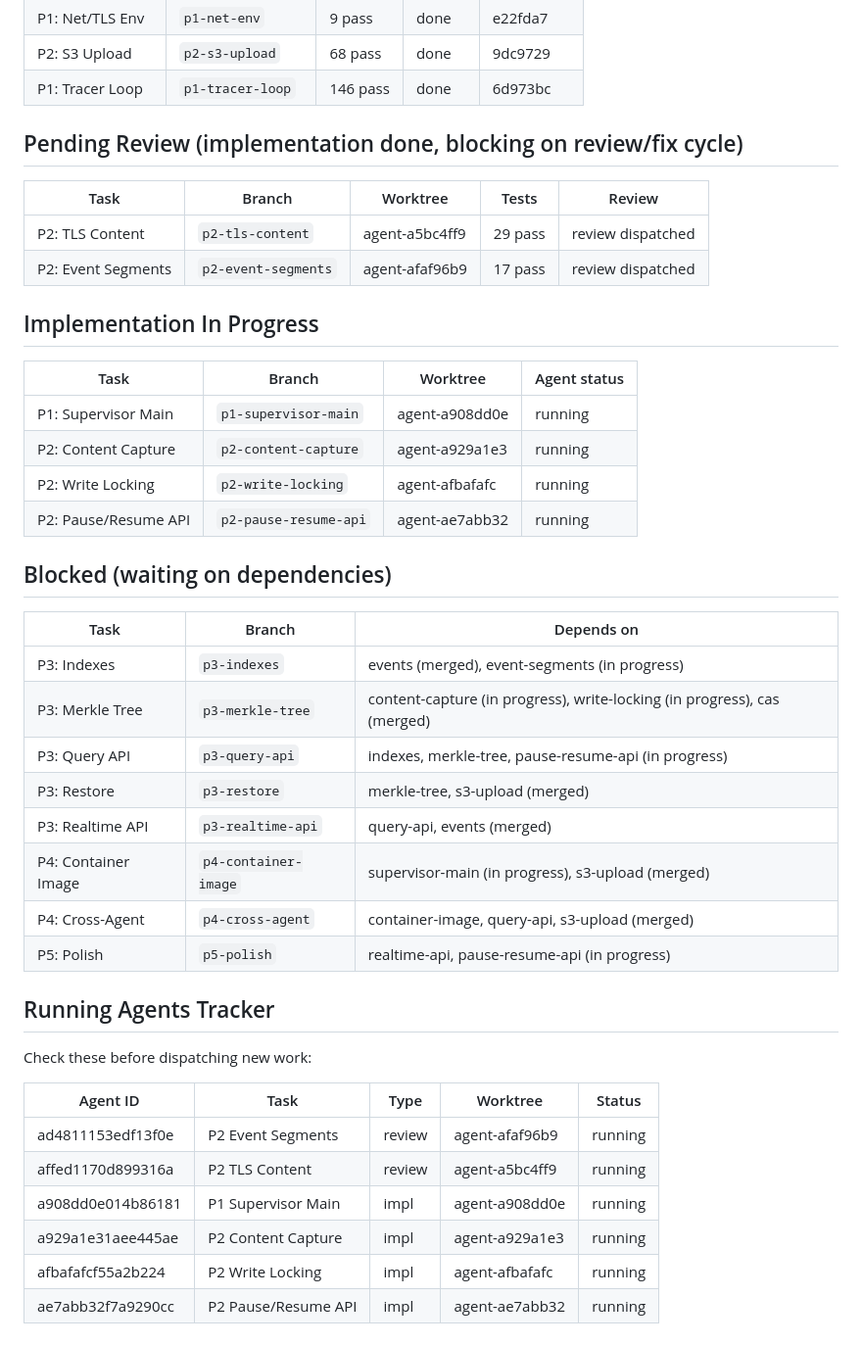
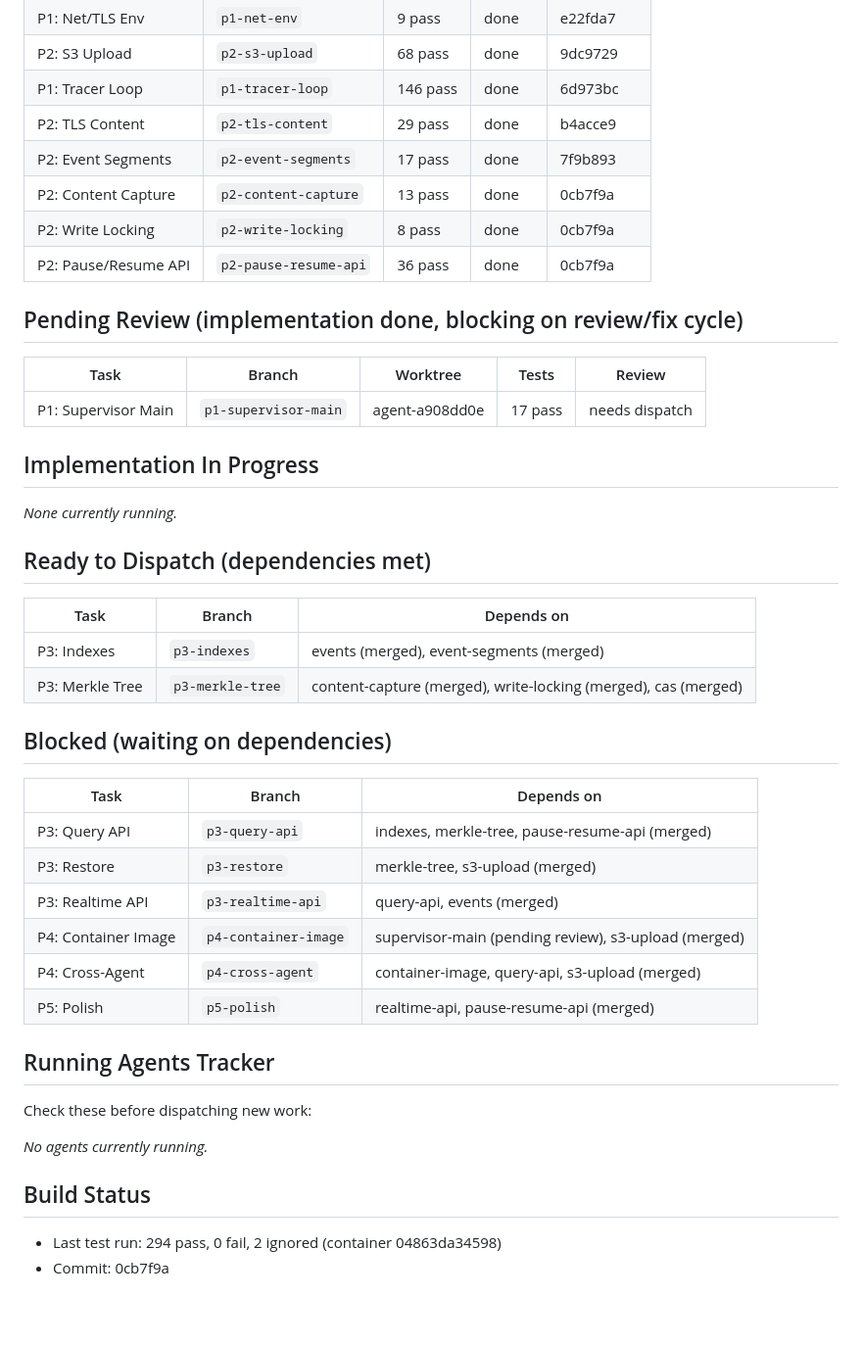
Before and after one commit to zbirenbaum/argus, a Markdown page: docs/tasks/STATUS.md, the part around the change. Shown at 98% size. GitHub-like rendering; blank space fills up the shorter version.

Commit message:
update STATUS: all P2 tasks merged, 294 tests pass

```diff
--- a/docs/tasks/STATUS.md
+++ b/docs/tasks/STATUS.md
@@ -54,45 +54,47 @@ Always verify tests pass in the container before merging.
 | P1: Net/TLS Env | `p1-net-env` | 9 pass | done | e22fda7 |
 | P2: S3 Upload | `p2-s3-upload` | 68 pass | done | 9dc9729 |
 | P1: Tracer Loop | `p1-tracer-loop` | 146 pass | done | 6d973bc |
+| P2: TLS Content | `p2-tls-content` | 29 pass | done | b4acce9 |
+| P2: Event Segments | `p2-event-segments` | 17 pass | done | 7f9b893 |
+| P2: Content Capture | `p2-content-capture` | 13 pass | done | 0cb7f9a |
+| P2: Write Locking | `p2-write-locking` | 8 pass | done | 0cb7f9a |
+| P2: Pause/Resume API | `p2-pause-resume-api` | 36 pass | done | 0cb7f9a |
 
 ## Pending Review (implementation done, blocking on review/fix cycle)
 
 | Task | Branch | Worktree | Tests | Review |
 |-|-|-|-|-|
-| P2: TLS Content | `p2-tls-content` | agent-a5bc4ff9 | 29 pass | review dispatched |
-| P2: Event Segments | `p2-event-segments` | agent-afaf96b9 | 17 pass | review dispatched |
+| P1: Supervisor Main | `p1-supervisor-main` | agent-a908dd0e | 17 pass | needs dispatch |
 
 ## Implementation In Progress
 
-| Task | Branch | Worktree | Agent status |
-|-|-|-|-|
-| P1: Supervisor Main | `p1-supervisor-main` | agent-a908dd0e | running |
-| P2: Content Capture | `p2-content-capture` | agent-a929a1e3 | running |
-| P2: Write Locking | `p2-write-locking` | agent-afbafafc | running |
-| P2: Pause/Resume API | `p2-pause-resume-api` | agent-ae7abb32 | running |
+_None currently running._
+
+## Ready to Dispatch (dependencies met)
+
+| Task | Branch | Depends on |
+|-|-|-|
+| P3: Indexes | `p3-indexes` | events (merged), event-segments (merged) |
+| P3: Merkle Tree | `p3-merkle-tree` | content-capture (merged), write-locking (merged), cas (merged) |
 
 ## Blocked (waiting on dependencies)
 
 | Task | Branch | Depends on |
 |-|-|-|
-| P3: Indexes | `p3-indexes` | events (merged), event-segments (in progress) |
-| P3: Merkle Tree | `p3-merkle-tree` | content-capture (in progress), write-locking (in progress), cas (merged) |
-| P3: Query API | `p3-query-api` | indexes, merkle-tree, pause-resume-api (in progress) |
+| P3: Query API | `p3-query-api` | indexes, merkle-tree, pause-resume-api (merged) |
 | P3: Restore | `p3-restore` | merkle-tree, s3-upload (merged) |
 | P3: Realtime API | `p3-realtime-api` | query-api, events (merged) |
-| P4: Container Image | `p4-container-image` | supervisor-main (in progress), s3-upload (merged) |
+| P4: Container Image | `p4-container-image` | supervisor-main (pending review), s3-upload (merged) |
 | P4: Cross-Agent | `p4-cross-agent` | container-image, query-api, s3-upload (merged) |
-| P5: Polish | `p5-polish` | realtime-api, pause-resume-api (in progress) |
+| P5: Polish | `p5-polish` | realtime-api, pause-resume-api (merged) |
 
 ## Running Agents Tracker
 
 Check these before dispatching new work:
 
-| Agent ID | Task | Type | Worktree | Status |
-|-|-|-|-|-|
-| ad4811153edf13f0e | P2 Event Segments | review | agent-afaf96b9 | running |
-| affed1170d899316a | P2 TLS Content | review | agent-a5bc4ff9 | running |
-| a908dd0e014b86181 | P1 Supervisor Main | impl | agent-a908dd0e | running |
-| a929a1e31aee445ae | P2 Content Capture | impl | agent-a929a1e3 | running |
-| afbafafcf55a2b224 | P2 Write Locking | impl | agent-afbafafc | running |
-| ae7abb32f7a9290cc | P2 Pause/Resume API | impl | agent-ae7abb32 | running |
+_No agents currently running._
+
+## Build Status
+
+- Last test run: 294 pass, 0 fail, 2 ignored (container 04863da34598)
+- Commit: 0cb7f9a
```
